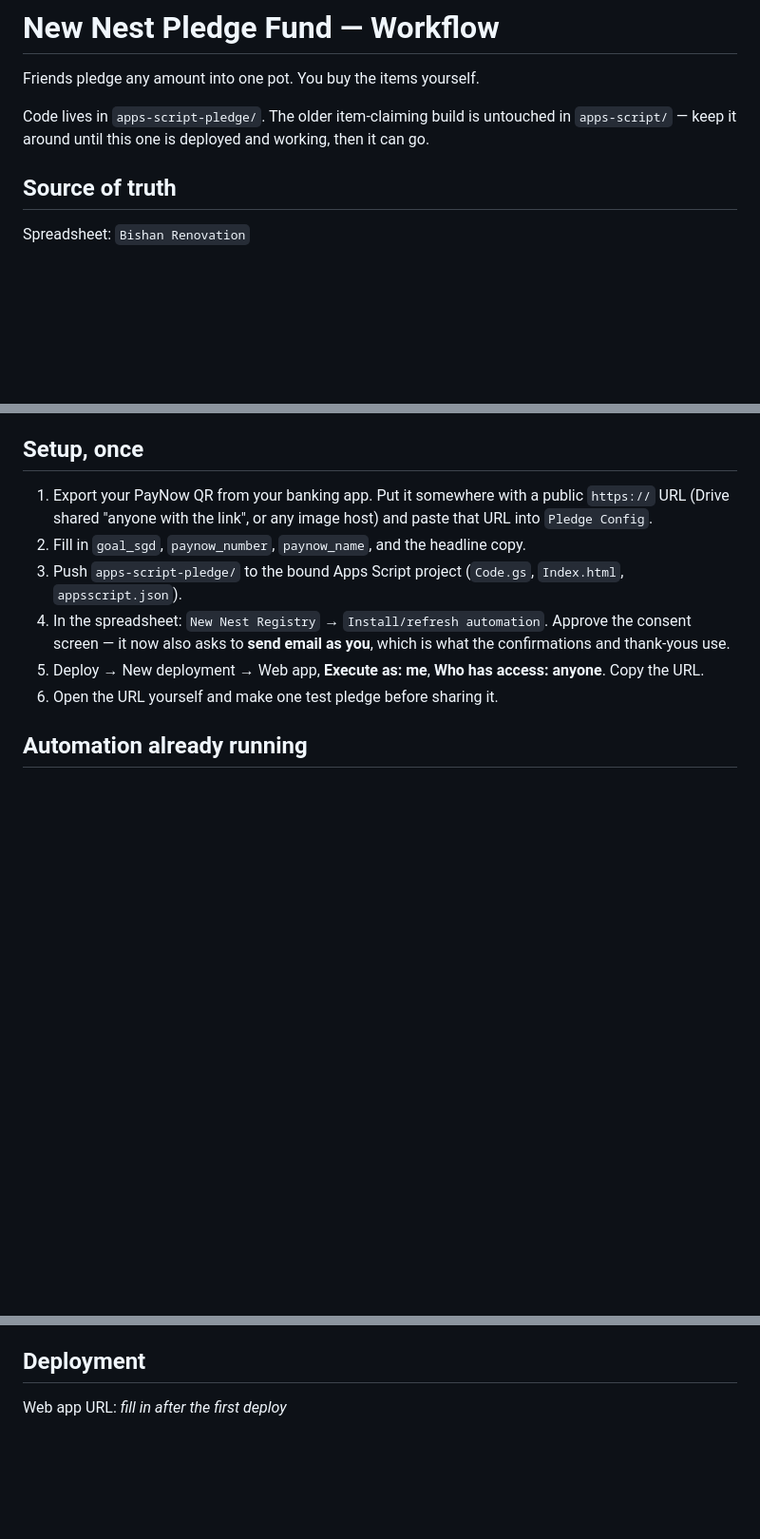
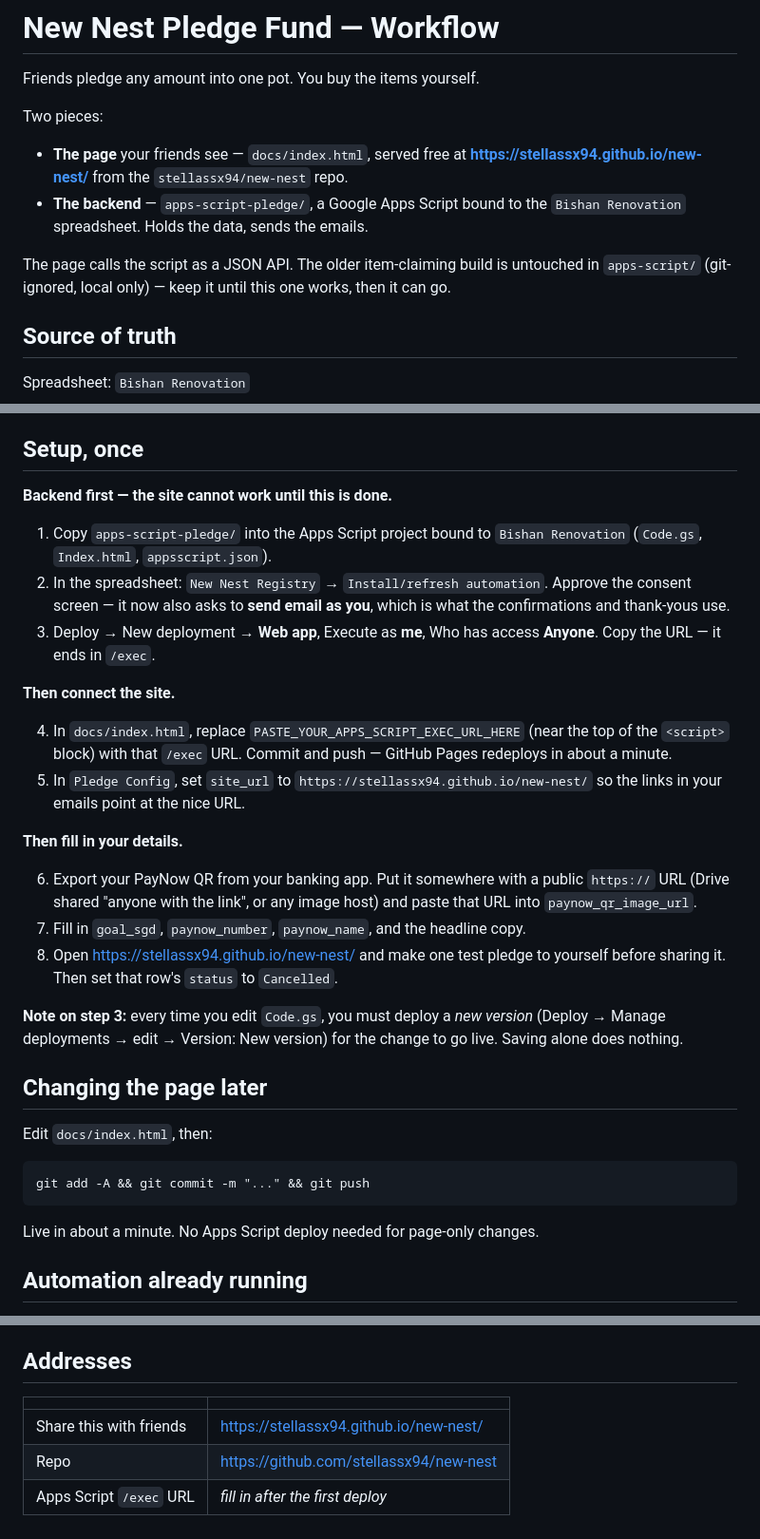
Before and after one commit to stellassx94/xjq-new-nest, a Markdown page: PLEDGE_WORKFLOW.md, 3 parts joined by grey strips. Shown at 95% size. Rendered like a GitHub page; blank space fills up the shorter version.

Commit message:
Document the two-part deploy and the live Pages URL
Co-Authored-By: Claude Opus 5 <noreply@anthropic.com>

````diff
--- a/PLEDGE_WORKFLOW.md
+++ b/PLEDGE_WORKFLOW.md
@@ -2,7 +2,12 @@
 
 Friends pledge any amount into one pot. You buy the items yourself.
 
-Code lives in `apps-script-pledge/`. The older item-claiming build is untouched in `apps-script/` — keep it around until this one is deployed and working, then it can go.
+Two pieces:
+
+- **The page** your friends see — `docs/index.html`, served free at **https://stellassx94.github.io/new-nest/** from the `stellassx94/new-nest` repo.
+- **The backend** — `apps-script-pledge/`, a Google Apps Script bound to the `Bishan Renovation` spreadsheet. Holds the data, sends the emails.
+
+The page calls the script as a JSON API. The older item-claiming build is untouched in `apps-script/` (git-ignored, local only) — keep it until this one works, then it can go.
 
 ## Source of truth
 
@@ -53,12 +59,34 @@ The page never shows who gave how much — only first names and a count.
 
 ## Setup, once
 
-1. Export your PayNow QR from your banking app. Put it somewhere with a public `https://` URL (Drive shared "anyone with the link", or any image host) and paste that URL into `Pledge Config`.
-2. Fill in `goal_sgd`, `paynow_number`, `paynow_name`, and the headline copy.
-3. Push `apps-script-pledge/` to the bound Apps Script project (`Code.gs`, `Index.html`, `appsscript.json`).
-4. In the spreadsheet: `New Nest Registry` → `Install/refresh automation`. Approve the consent screen — it now also asks to **send email as you**, which is what the confirmations and thank-yous use.
-5. Deploy → New deployment → Web app, **Execute as: me**, **Who has access: anyone**. Copy the URL.
-6. Open the URL yourself and make one test pledge before sharing it.
+**Backend first — the site cannot work until this is done.**
+
+1. Copy `apps-script-pledge/` into the Apps Script project bound to `Bishan Renovation` (`Code.gs`, `Index.html`, `appsscript.json`).
+2. In the spreadsheet: `New Nest Registry` → `Install/refresh automation`. Approve the consent screen — it now also asks to **send email as you**, which is what the confirmations and thank-yous use.
+3. Deploy → New deployment → **Web app**, Execute as **me**, Who has access **Anyone**. Copy the URL — it ends in `/exec`.
+
+**Then connect the site.**
+
+4. In `docs/index.html`, replace `PASTE_YOUR_APPS_SCRIPT_EXEC_URL_HERE` (near the top of the `<script>` block) with that `/exec` URL. Commit and push — GitHub Pages redeploys in about a minute.
+5. In `Pledge Config`, set `site_url` to `https://stellassx94.github.io/new-nest/` so the links in your emails point at the nice URL.
+
+**Then fill in your details.**
+
+6. Export your PayNow QR from your banking app. Put it somewhere with a public `https://` URL (Drive shared "anyone with the link", or any image host) and paste that URL into `paynow_qr_image_url`.
+7. Fill in `goal_sgd`, `paynow_number`, `paynow_name`, and the headline copy.
+8. Open https://stellassx94.github.io/new-nest/ and make one test pledge to yourself before sharing it. Then set that row's `status` to `Cancelled`.
+
+**Note on step 3:** every time you edit `Code.gs`, you must deploy a *new version* (Deploy → Manage deployments → edit → Version: New version) for the change to go live. Saving alone does nothing.
+
+## Changing the page later
+
+Edit `docs/index.html`, then:
+
+```
+git add -A && git commit -m "..." && git push
+```
+
+Live in about a minute. No Apps Script deploy needed for page-only changes.
 
 ## Automation already running
 
@@ -75,6 +103,10 @@ Manual refresh: `New Nest Registry` → `Refresh pledge dashboard`.
 - Emails, tokens and reference codes never appear in the public page data.
 - Submissions are throttled per email (30s for pledges, 60s for link requests).
 
-## Deployment
+## Addresses
 
-Web app URL: _fill in after the first deploy_
+| | |
+|---|---|
+| Share this with friends | https://stellassx94.github.io/new-nest/ |
+| Repo | https://github.com/stellassx94/new-nest |
+| Apps Script `/exec` URL | _fill in after the first deploy_ |
````
Also changed, not shown: other parts of PLEDGE_WORKFLOW.md (+1 -0 lines).
